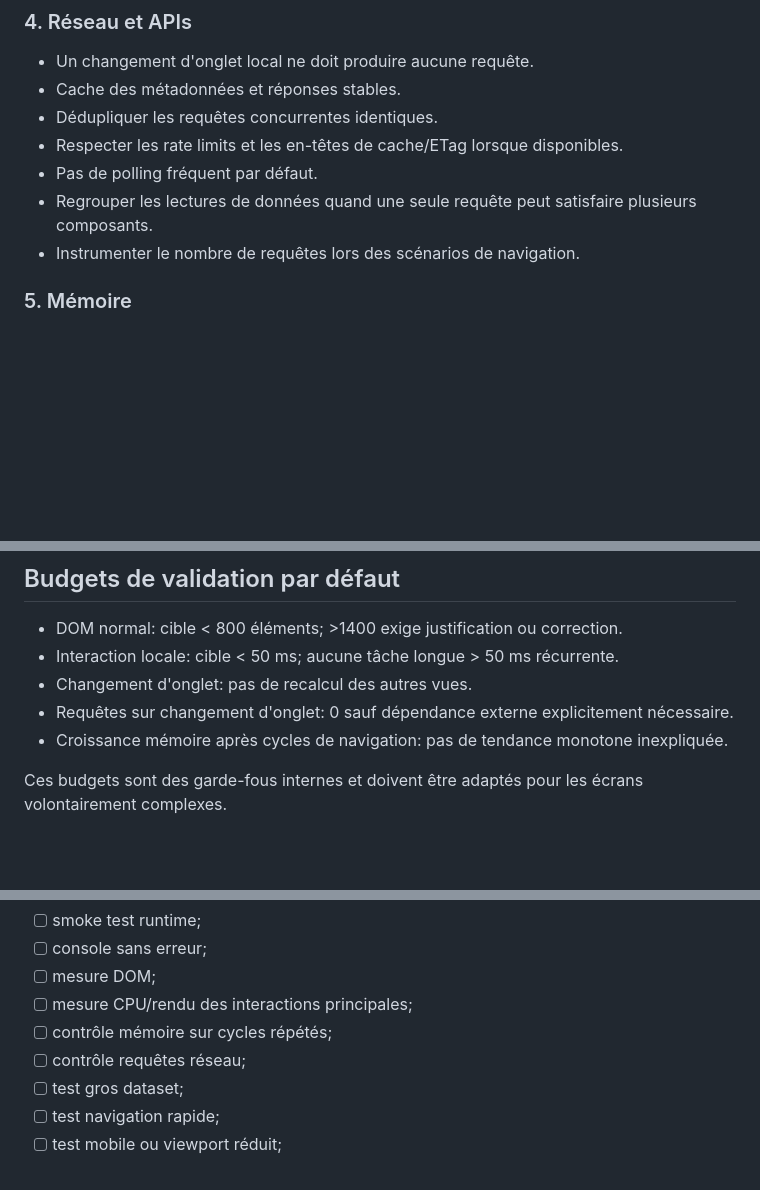
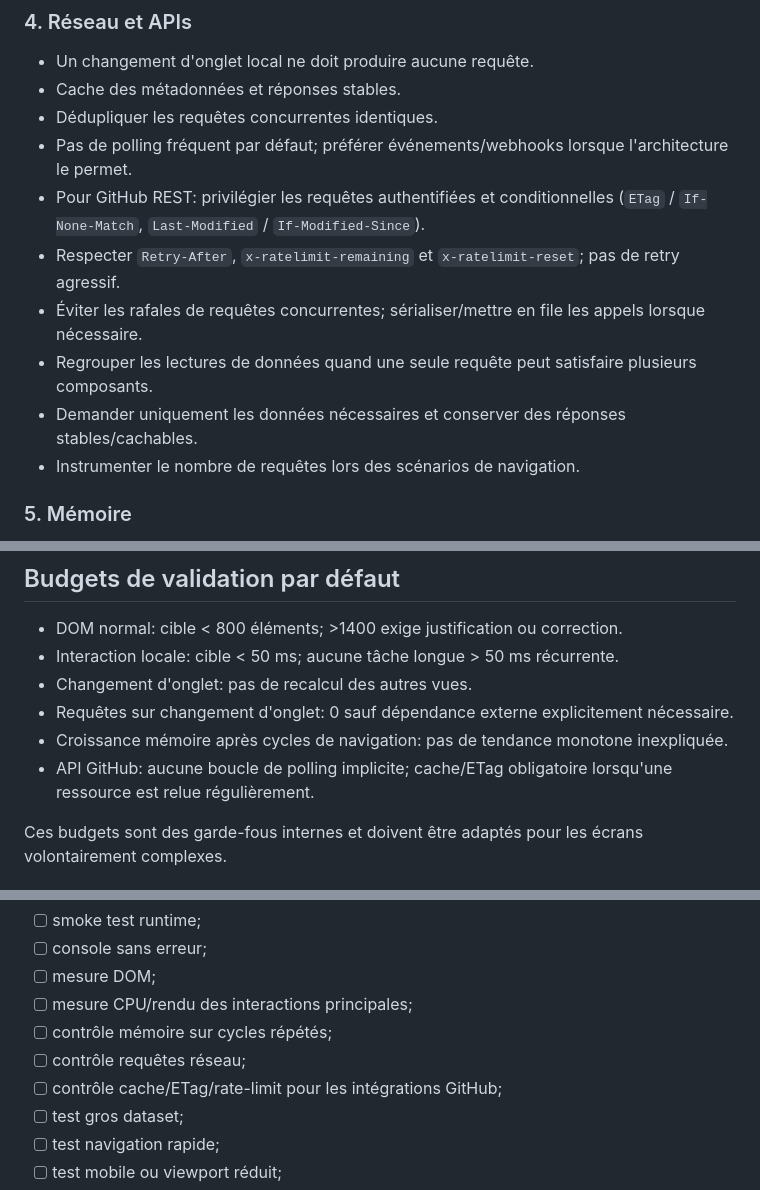
Before and after one commit to nepheris/NLab-Webmaster-Preview-, a Markdown page: WEB-PERFORMANCE-GUARDRAILS.md, 3 parts joined by grey strips. GitHub-like rendering; blank space fills up the shorter version.

Commit message:
docs: add GitHub API guardrails to web performance REX

```diff
--- a/WEB-PERFORMANCE-GUARDRAILS.md
+++ b/WEB-PERFORMANCE-GUARDRAILS.md
@@ -33,9 +33,12 @@ Une fonctionnalité qui marche mais rend l'interface instable, bloque le navigat
 - Un changement d'onglet local ne doit produire aucune requête.
 - Cache des métadonnées et réponses stables.
 - Dédupliquer les requêtes concurrentes identiques.
-- Respecter les rate limits et les en-têtes de cache/ETag lorsque disponibles.
-- Pas de polling fréquent par défaut.
+- Pas de polling fréquent par défaut; préférer événements/webhooks lorsque l'architecture le permet.
+- Pour GitHub REST: privilégier les requêtes authentifiées et conditionnelles (`ETag` / `If-None-Match`, `Last-Modified` / `If-Modified-Since`).
+- Respecter `Retry-After`, `x-ratelimit-remaining` et `x-ratelimit-reset`; pas de retry agressif.
+- Éviter les rafales de requêtes concurrentes; sérialiser/mettre en file les appels lorsque nécessaire.
 - Regrouper les lectures de données quand une seule requête peut satisfaire plusieurs composants.
+- Demander uniquement les données nécessaires et conserver des réponses stables/cachables.
 - Instrumenter le nombre de requêtes lors des scénarios de navigation.
 
 ### 5. Mémoire
@@ -52,6 +55,7 @@ Une fonctionnalité qui marche mais rend l'interface instable, bloque le navigat
 - Changement d'onglet: pas de recalcul des autres vues.
 - Requêtes sur changement d'onglet: 0 sauf dépendance externe explicitement nécessaire.
 - Croissance mémoire après cycles de navigation: pas de tendance monotone inexpliquée.
+- API GitHub: aucune boucle de polling implicite; cache/ETag obligatoire lorsqu'une ressource est relue régulièrement.
 
 Ces budgets sont des garde-fous internes et doivent être adaptés pour les écrans volontairement complexes.
 
@@ -65,6 +69,7 @@ Avant de déclarer une preview « à valider »:
 - [ ] mesure CPU/rendu des interactions principales;
 - [ ] contrôle mémoire sur cycles répétés;
 - [ ] contrôle requêtes réseau;
+- [ ] contrôle cache/ETag/rate-limit pour les intégrations GitHub;
 - [ ] test gros dataset;
 - [ ] test navigation rapide;
 - [ ] test mobile ou viewport réduit;
```
